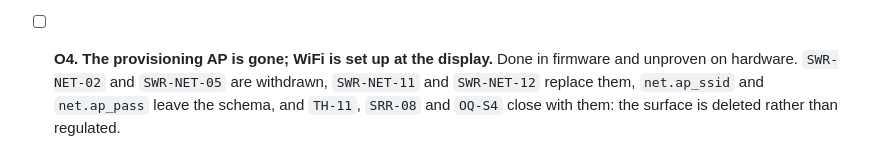
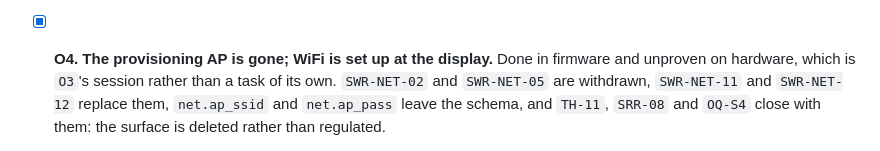
Before and after one commit to bitcrushtesting/SafeKilnController, a Markdown page: tasklist.md, the part around one of its changes. Drawn GitHub-style.

```diff
--- a/tasklist.md
+++ b/tasklist.md
@@ -681,8 +684,9 @@ weakness first, the deadline second, the sentence third, the engineering last.
   containing symbols, power-cycle and confirm it comes back, then join a
   different network to confirm it replaces rather than accumulates.
 
-- [ ] **O4. The provisioning AP is gone; WiFi is set up at the display.**
-  Done in firmware and unproven on hardware. `SWR-NET-02` and `SWR-NET-05` are
+- [x] **O4. The provisioning AP is gone; WiFi is set up at the display.**
+  Done in firmware and unproven on hardware, which is `O3`'s session rather
+  than a task of its own. `SWR-NET-02` and `SWR-NET-05` are
   withdrawn, `SWR-NET-11` and `SWR-NET-12` replace them, `net.ap_ssid` and
   `net.ap_pass` leave the schema, and `TH-11`, `SRR-08` and `OQ-S4` close with
   them: the surface is deleted rather than regulated.
```
Also changed, not shown: other parts of tasklist.md (+14 -21 lines).
